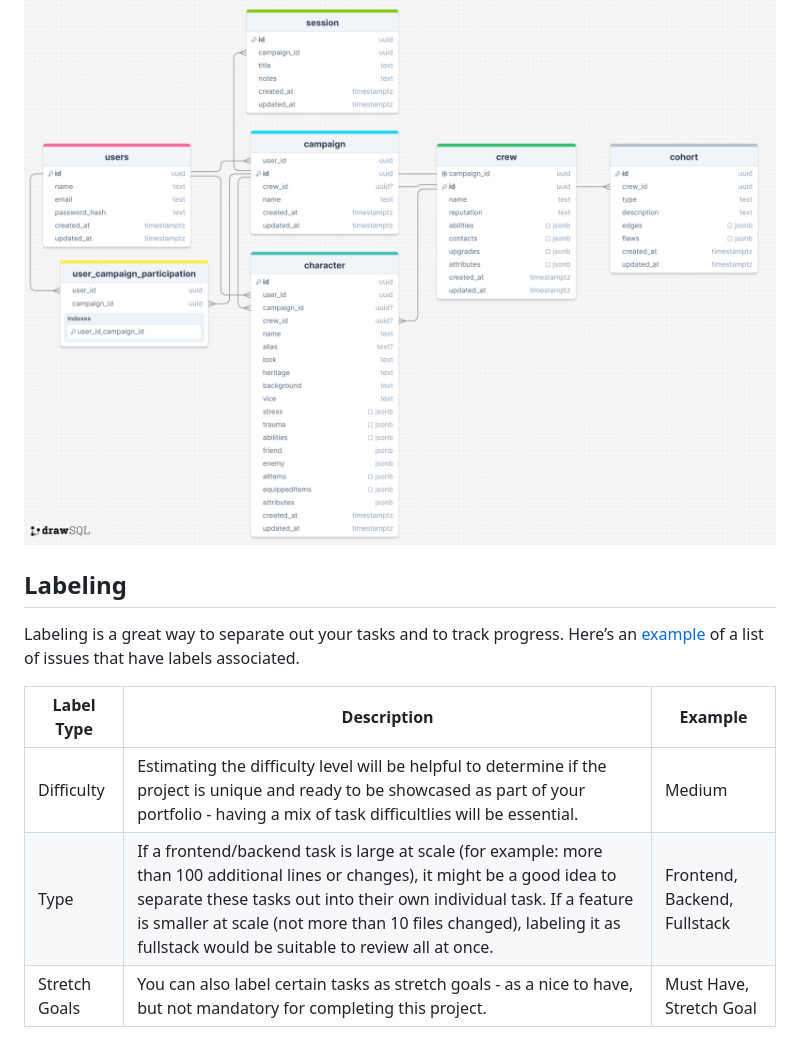
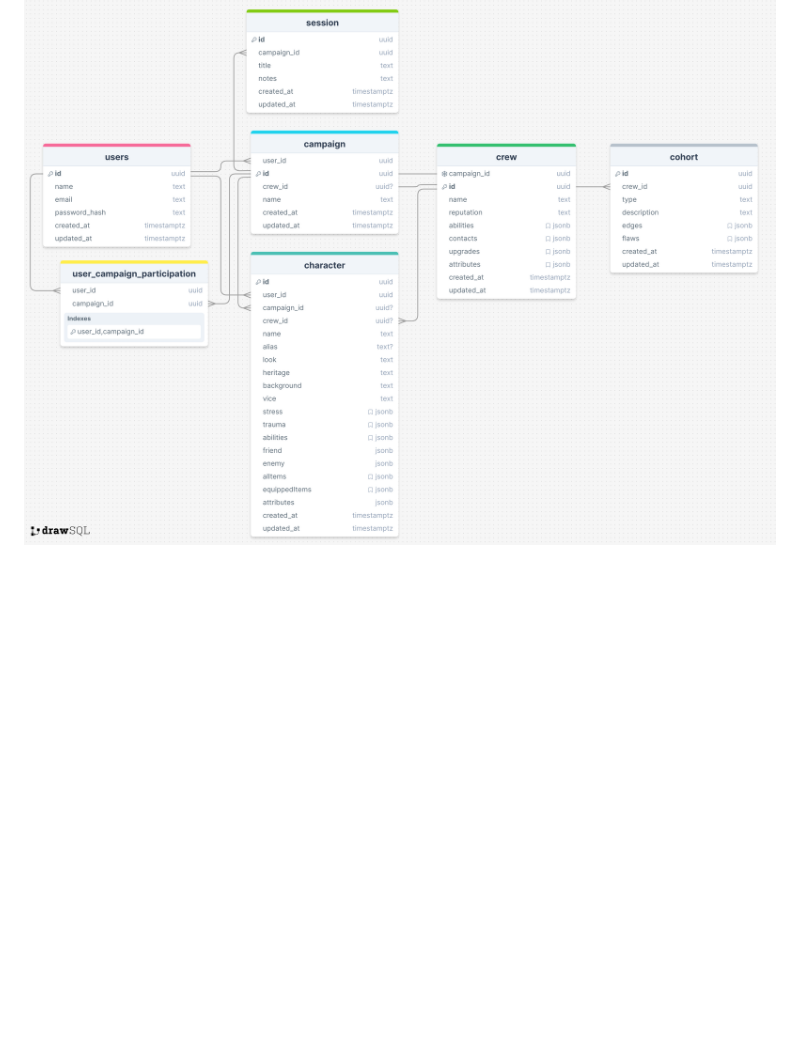
Before and after one commit to ZelenskaD/Blades-in-the-Dark-Portal, a Markdown page: proposal/project_proposal.md, the part around the change. Rendered like a GitHub page; blank space fills up the shorter version.

Commit message:
remove labeling

```diff
--- a/proposal/project_proposal.md
+++ b/proposal/project_proposal.md
@@ -42,13 +42,3 @@
 
 # Database Schema
 ![Schema](resources/schema-design.png)
-
-## Labeling
-
-Labeling is a great way to separate out your tasks and to track progress. Here’s an [example](https://github.com/hatchways/sb-capstone-example/issues) of a list of issues that have labels associated.
-
-| Label Type    | Description                                                                                                                                                                                                                                                                                                                     | Example                      |
-|---------------|---------------------------------------------------------------------------------------------------------------------------------------------------------------------------------------------------------------------------------------------------------------------------------------------------------------------------------|------------------------------|
-| Difficulty    | Estimating the difficulty level will be helpful to determine if the project is unique and ready to be showcased as part of your portfolio - having a mix of task difficultlies will be essential.                                                                                                                               | Medium                       |
-| Type          | If a frontend/backend task is large at scale (for example: more than 100 additional lines or changes), it might be a good idea to separate these tasks out into their own individual task. If a feature is smaller at scale (not more than 10 files changed), labeling it as fullstack would be suitable to review all at once. | Frontend, Backend, Fullstack |
-| Stretch Goals | You can also label certain tasks as stretch goals - as a nice to have, but not mandatory for completing this project.                                                                                                                                                                                                           | Must Have, Stretch Goal      |
```
